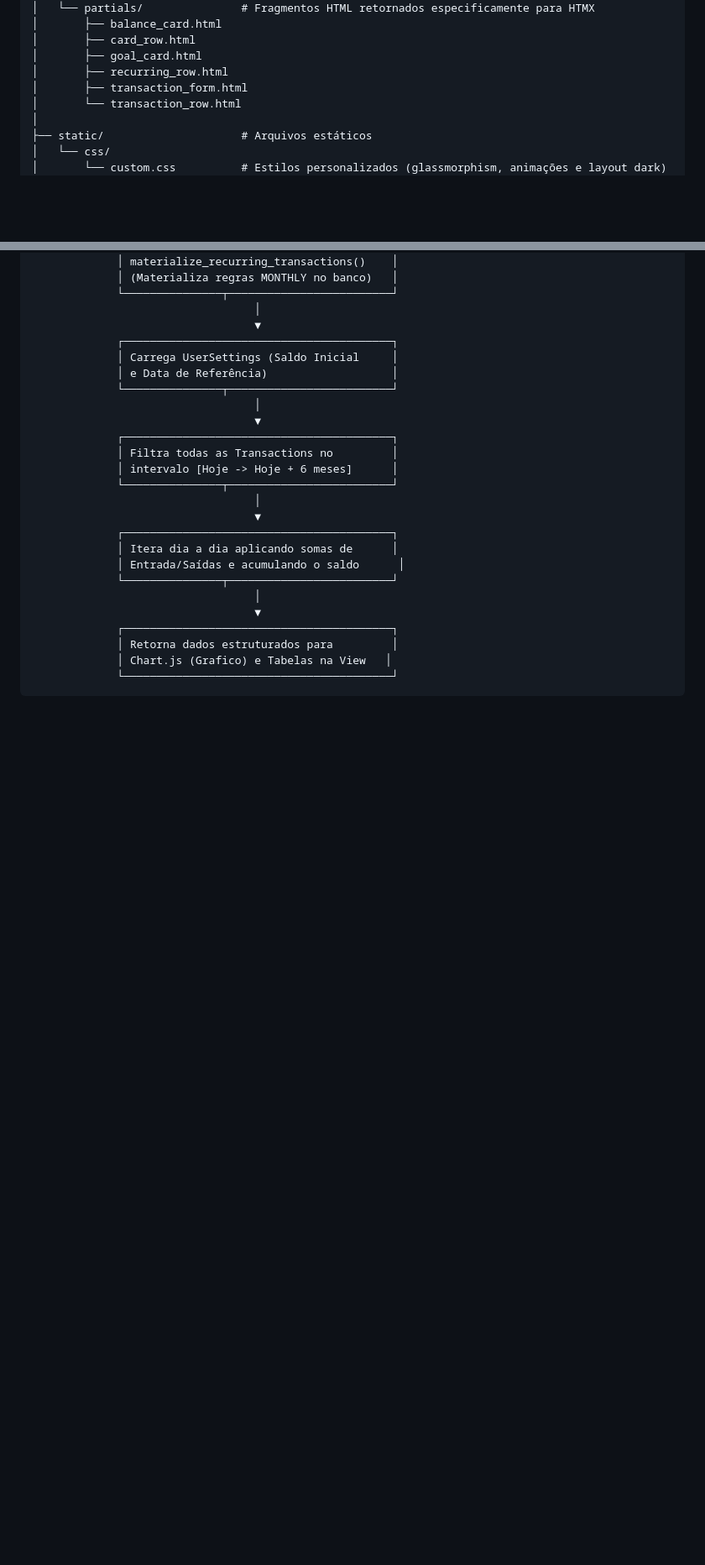
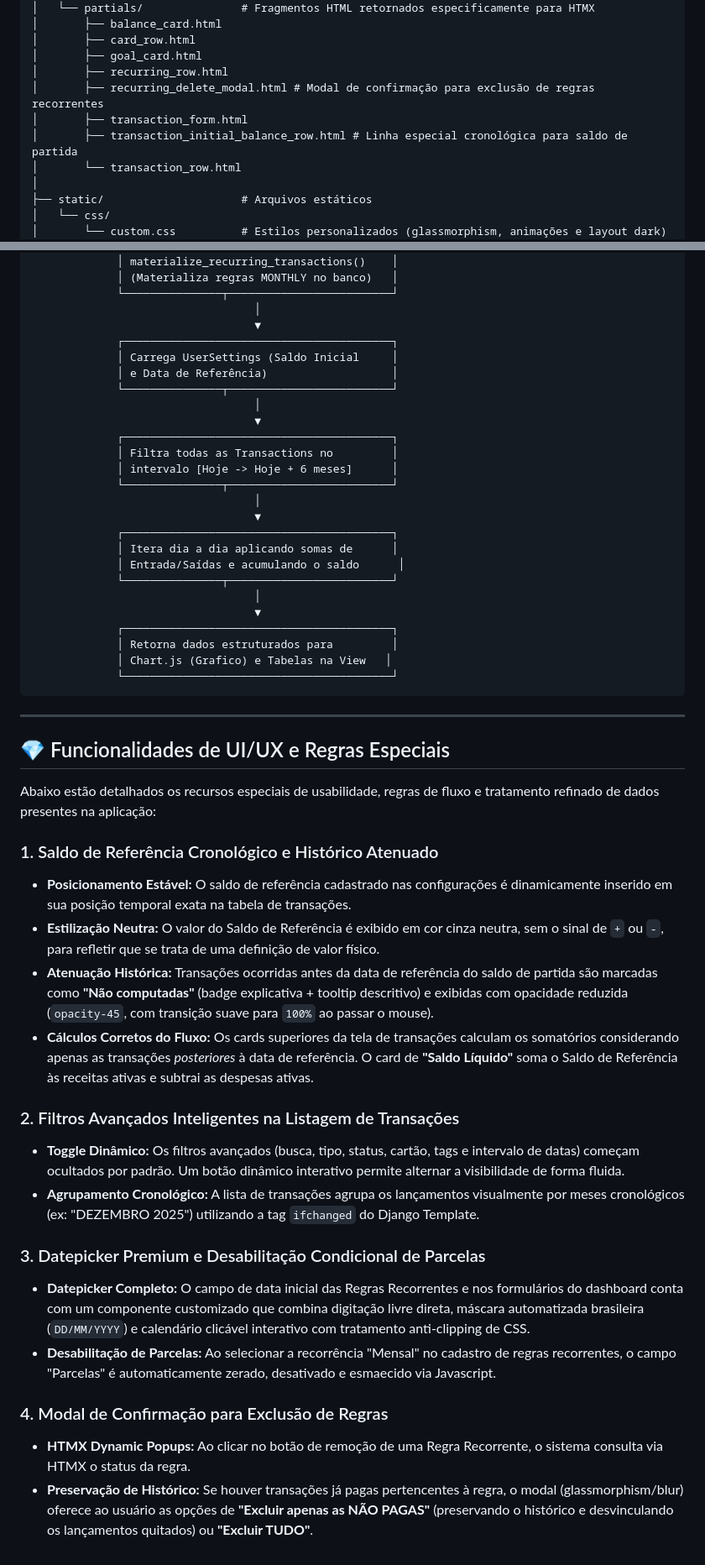
Before and after one commit to BrunoRodri/financas-ia, a Markdown page: docs/codemap.md, 2 parts joined by grey strips. Shown at 84% size. Rendered like a GitHub page; blank space fills up the shorter version.

````diff
--- a/docs/codemap.md
+++ b/docs/codemap.md
@@ -50,7 +50,9 @@ financa/
 │       ├── card_row.html
 │       ├── goal_card.html
 │       ├── recurring_row.html
+│       ├── recurring_delete_modal.html # Modal de confirmação para exclusão de regras recorrentes
 │       ├── transaction_form.html
+│       ├── transaction_initial_balance_row.html # Linha especial cronológica para saldo de partida
 │       └── transaction_row.html
 │
 ├── static/                     # Arquivos estáticos
@@ -156,3 +158,27 @@ O coração analítico do sistema reside na função `project_cash_flow(months_a
              │ Chart.js (Grafico) e Tabelas na View   │
              └─────────────────────────────────────────┘
 ```
+
+---
+
+## 💎 Funcionalidades de UI/UX e Regras Especiais
+
+Abaixo estão detalhados os recursos especiais de usabilidade, regras de fluxo e tratamento refinado de dados presentes na aplicação:
+
+### 1. Saldo de Referência Cronológico e Histórico Atenuado
+* **Posicionamento Estável:** O saldo de referência cadastrado nas configurações é dinamicamente inserido em sua posição temporal exata na tabela de transações.
+* **Estilização Neutra:** O valor do Saldo de Referência é exibido em cor cinza neutra, sem o sinal de `+` ou `-`, para refletir que se trata de uma definição de valor físico.
+* **Atenuação Histórica:** Transações ocorridas antes da data de referência do saldo de partida são marcadas como **"Não computadas"** (badge explicativa + tooltip descritivo) e exibidas com opacidade reduzida (`opacity-45`, com transição suave para `100%` ao passar o mouse).
+* **Cálculos Corretos do Fluxo:** Os cards superiores da tela de transações calculam os somatórios considerando apenas as transações *posteriores* à data de referência. O card de **"Saldo Líquido"** soma o Saldo de Referência às receitas ativas e subtrai as despesas ativas.
+
+### 2. Filtros Avançados Inteligentes na Listagem de Transações
+* **Toggle Dinâmico:** Os filtros avançados (busca, tipo, status, cartão, tags e intervalo de datas) começam ocultados por padrão. Um botão dinâmico interativo permite alternar a visibilidade de forma fluida.
+* **Agrupamento Cronológico:** A lista de transações agrupa os lançamentos visualmente por meses cronológicos (ex: "DEZEMBRO 2025") utilizando a tag `ifchanged` do Django Template.
+
+### 3. Datepicker Premium e Desabilitação Condicional de Parcelas
+* **Datepicker Completo:** O campo de data inicial das Regras Recorrentes e nos formulários do dashboard conta com um componente customizado que combina digitação livre direta, máscara automatizada brasileira (`DD/MM/YYYY`) e calendário clicável interativo com tratamento anti-clipping de CSS.
+* **Desabilitação de Parcelas:** Ao selecionar a recorrência "Mensal" no cadastro de regras recorrentes, o campo "Parcelas" é automaticamente zerado, desativado e esmaecido via Javascript.
+
+### 4. Modal de Confirmação para Exclusão de Regras
+* **HTMX Dynamic Popups:** Ao clicar no botão de remoção de uma Regra Recorrente, o sistema consulta via HTMX o status da regra.
+* **Preservação de Histórico:** Se houver transações já pagas pertencentes à regra, o modal (glassmorphism/blur) oferece ao usuário as opções de **"Excluir apenas as NÃO PAGAS"** (preservando o histórico e desvinculando os lançamentos quitados) ou **"Excluir TUDO"**.
````
Also changed, not shown: README.md (+6 -1 lines).
